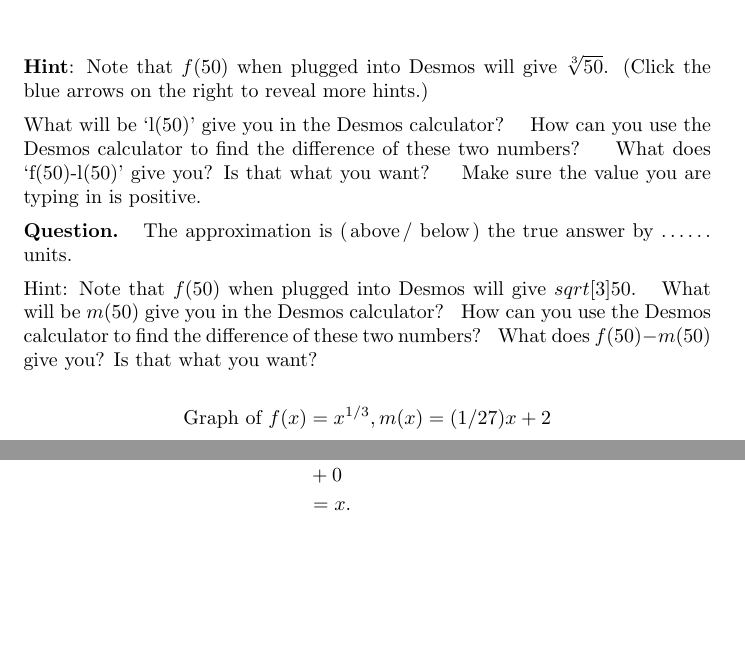
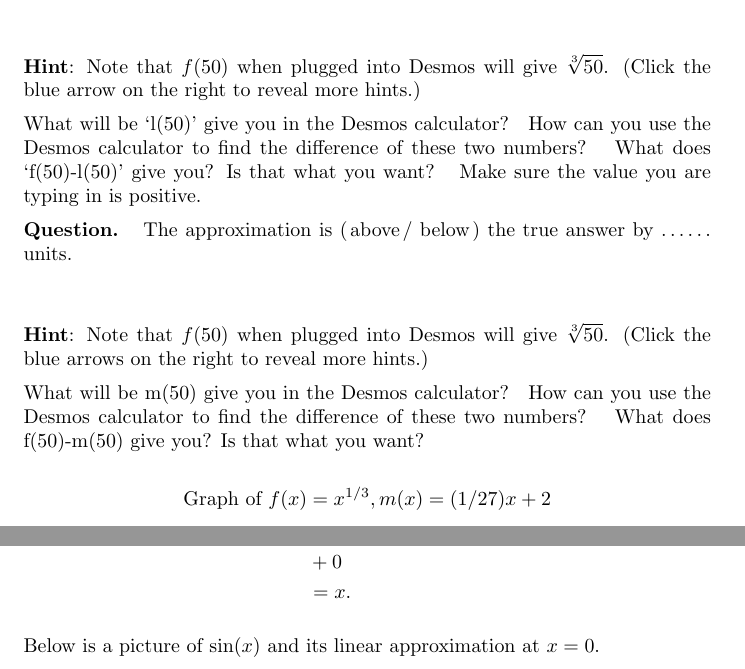
Before and after one commit to ColoradoStateMath/Math160Labs, a LaTeX document (LinApproxLab/LinApproxLab.tex): two parts of pages 4 and 5 of 6, joined at a grey line, cut so that both start at the same text, the shorter picture padded with empty space. Compiled offline with pdfLaTeX.

Commit message:
cleaning up  LinApproxLab

```diff
--- a/LinApproxLab/LinApproxLab.tex
+++ b/LinApproxLab/LinApproxLab.tex
@@ -221,35 +221,36 @@ Use the Desmos widget below to determine the error of your approximation for $\s
 \bigskip
 
 \textbf{Hint}: Note that $f(50)$ when plugged into Desmos will give $\sqrt[3]{50}$.
+(Click the blue arrow on the right to reveal more hints.)
+
+\begin{expandable}
+What will be `l(50)' give you in the Desmos calculator?
+\begin{expandable}
+How can you use the Desmos calculator to find the difference of these two numbers?
+\begin{expandable}
+What does `f(50)-l(50)' give you? Is that what you want?
+\begin{expandable}
+Make sure the value you are typing in is positive.
+\end{expandable}
+\end{expandable}
+\end{expandable}
+\end{expandable}
+
+
+\textbf{Question. } The approximation is \wordChoice{\choice[correct]{above}\choice{below}} the true
+answer by $\answer[tolerance=0.000001]{0.167820}$ units.\\
+
+\bigskip
+
+\textbf{Hint}: Note that $f(50)$ when plugged into Desmos will give $\sqrt[3]{50}$.
 (Click the blue arrows on the right to reveal more hints.)
 
 \begin{expandable}
-What will be `l(50)' give you in the Desmos calculator?
-\end{expandable}
-\begin{expandable}
-How can you use the Desmos calculator to find the difference of these two numbers?
-\end{expandable}
-\begin{expandable}
-What does `f(50)-l(50)' give you? Is that what you want?
-\end{expandable}
-\begin{expandable}
-Make sure the value you are typing in is positive.
-\end{expandable}
-
-
-
-\textbf{Question. } The approximation is \wordChoice{\choice[correct]{above}\choice{below}} the true
-answer by $\answer[tolerance=0.000001]{0.167820}$ units.
-
-\begin{expandable}
-Hint: Note that $f(50)$ when plugged into Desmos will give $sqrt[3]{50}$.
-\begin{expandable}
-What will be $m(50)$ give you in the Desmos calculator?
+What will be m(50) give you in the Desmos calculator?
 \begin{expandable}
 How can you use the Desmos calculator to find the difference of these two numbers?
 \begin{expandable}
-What does $f(50)-m(50)$ give you? Is that what you want?
-\end{expandable}
+What does f(50)-m(50) give you? Is that what you want?
 \end{expandable}
 \end{expandable}
 \end{expandable}
@@ -326,6 +327,9 @@ so using point slope form of a line, our linear approximation is
 &+ \answer[given]{0}\\
 &= \answer[given]{x}.
 \end{align*}
+
+Below is a picture of $\sin(x)$ and its linear approximation at $x=0$.
+
 \begin{image}
 %\begin{marginfigure}
 \begin{tikzpicture}
```
Also changed, not shown: LinApproxLab/LinApproxLab.tex (22 more changed lines).
